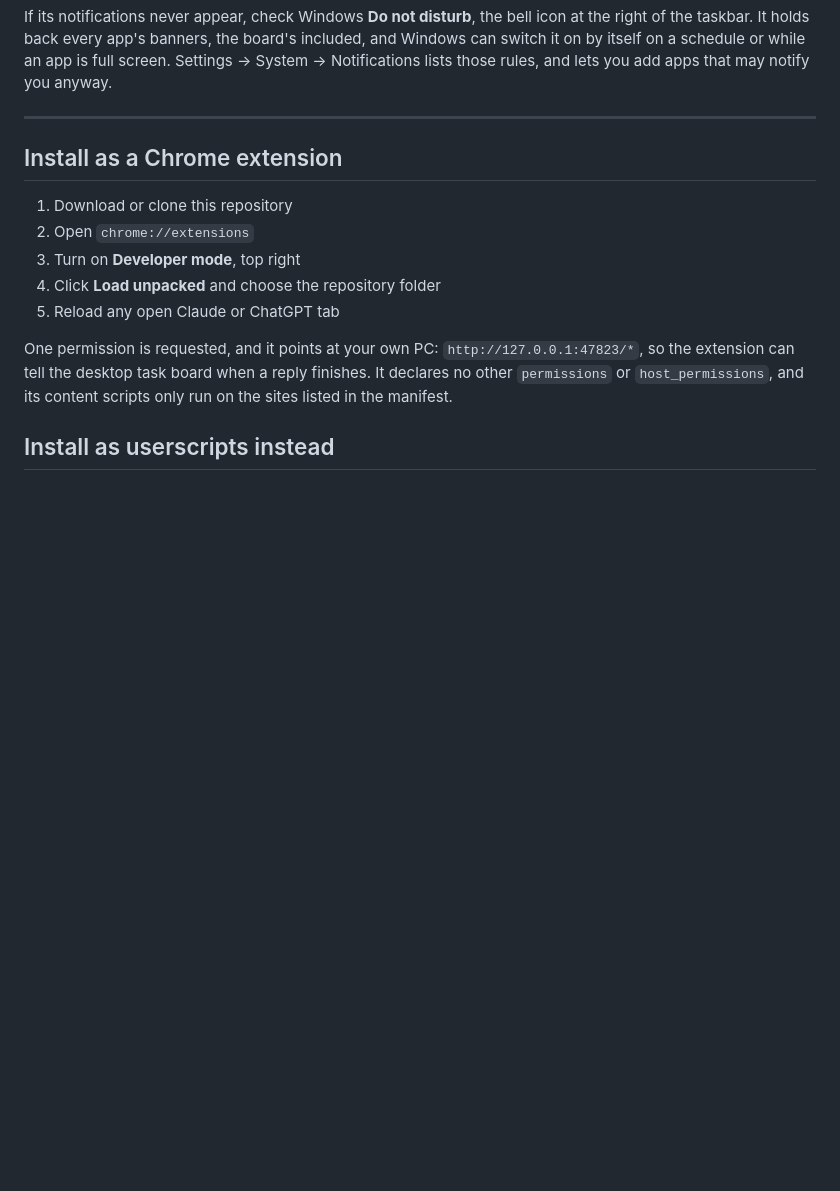
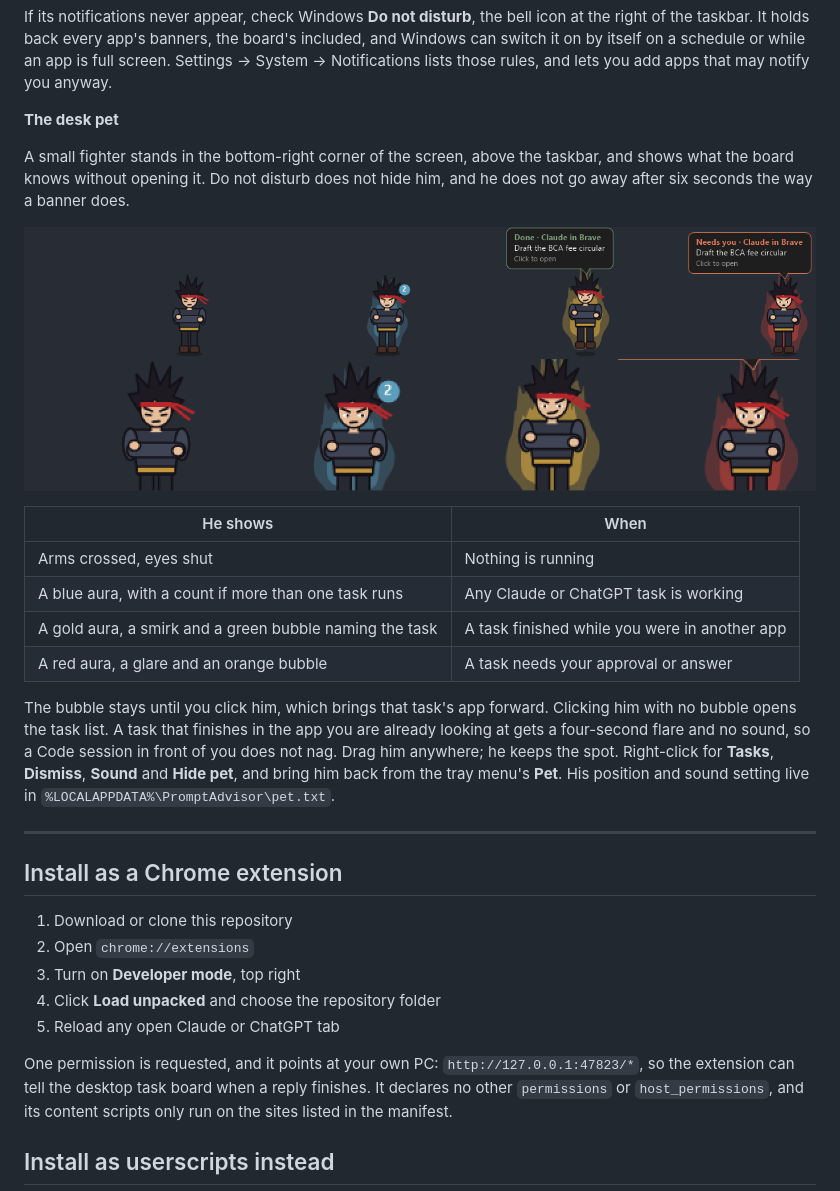
Before and after one commit to deepithbr/prompt-navigator, a Markdown page: README.md, the part around the change. Rendered like a GitHub page; pictures changed too: docs/screenshots/pet-states.png (added); blank space fills up the shorter version.

```diff
--- a/README.md
+++ b/README.md
@@ -96,6 +96,21 @@ Codex in a terminal can report too, through `notify` in `~/.codex/config.toml`,
 The board listens on `127.0.0.1:47823` only, never on the network, and refuses any request without the header `X-Prompt-Advisor: 1`. A web page cannot add that header to a request to another address without a preflight check the board never answers, so a site you visit cannot post to it. Tasks are kept in `%LOCALAPPDATA%\PromptAdvisor\tasks.json`, the last 60.
 
 If its notifications never appear, check Windows **Do not disturb**, the bell icon at the right of the taskbar. It holds back every app's banners, the board's included, and Windows can switch it on by itself on a schedule or while an app is full screen. Settings → System → Notifications lists those rules, and lets you add apps that may notify you anyway.
+
+**The desk pet**
+
+A small fighter stands in the bottom-right corner of the screen, above the taskbar, and shows what the board knows without opening it. Do not disturb does not hide him, and he does not go away after six seconds the way a banner does.
+
+![The pet resting, working on two tasks, after a finish, and when a task needs you](docs/screenshots/pet-states.png)
+
+| He shows | When |
+|---|---|
+| Arms crossed, eyes shut | Nothing is running |
+| A blue aura, with a count if more than one task runs | Any Claude or ChatGPT task is working |
+| A gold aura, a smirk and a green bubble naming the task | A task finished while you were in another app |
+| A red aura, a glare and an orange bubble | A task needs your approval or answer |
+
+The bubble stays until you click him, which brings that task's app forward. Clicking him with no bubble opens the task list. A task that finishes in the app you are already looking at gets a four-second flare and no sound, so a Code session in front of you does not nag. Drag him anywhere; he keeps the spot. Right-click for **Tasks**, **Dismiss**, **Sound** and **Hide pet**, and bring him back from the tray menu's **Pet**. His position and sound setting live in `%LOCALAPPDATA%\PromptAdvisor\pet.txt`.
 
 ---
 
```
Also changed, not shown: 4 other files.
